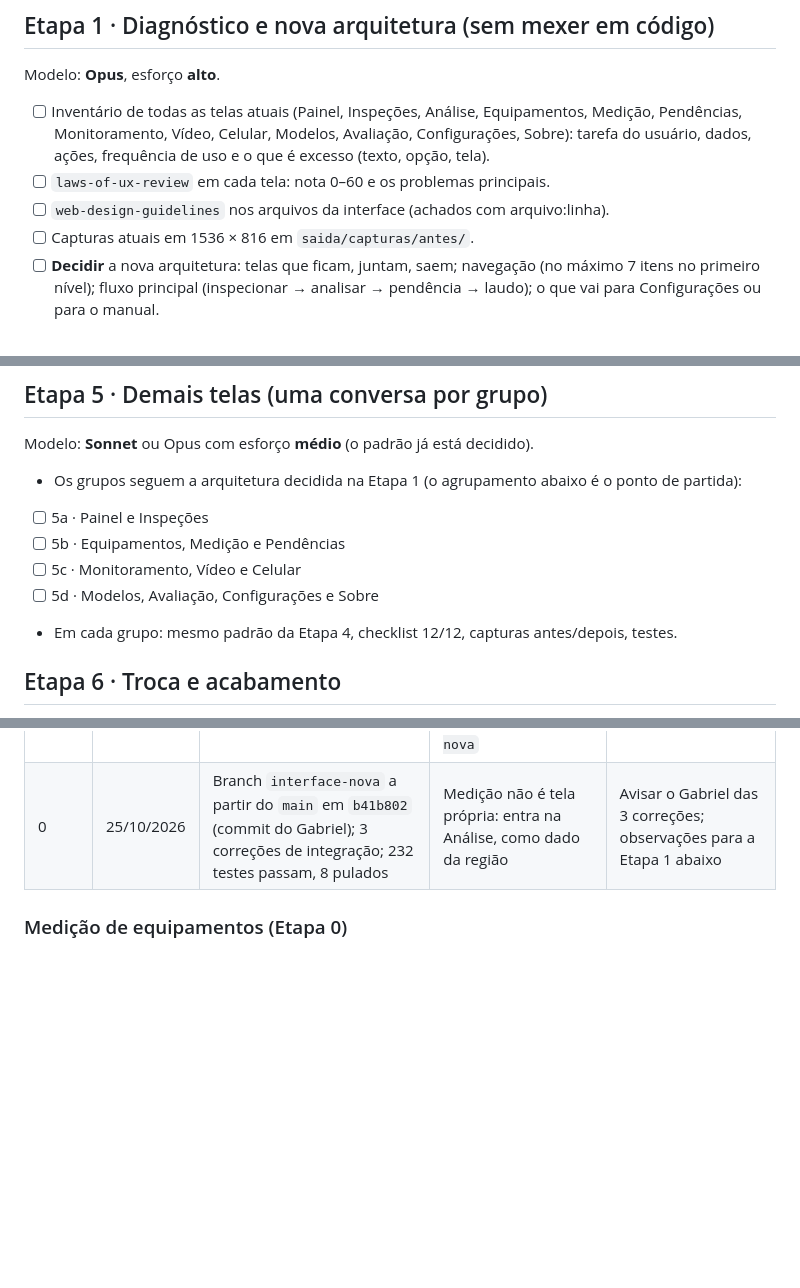
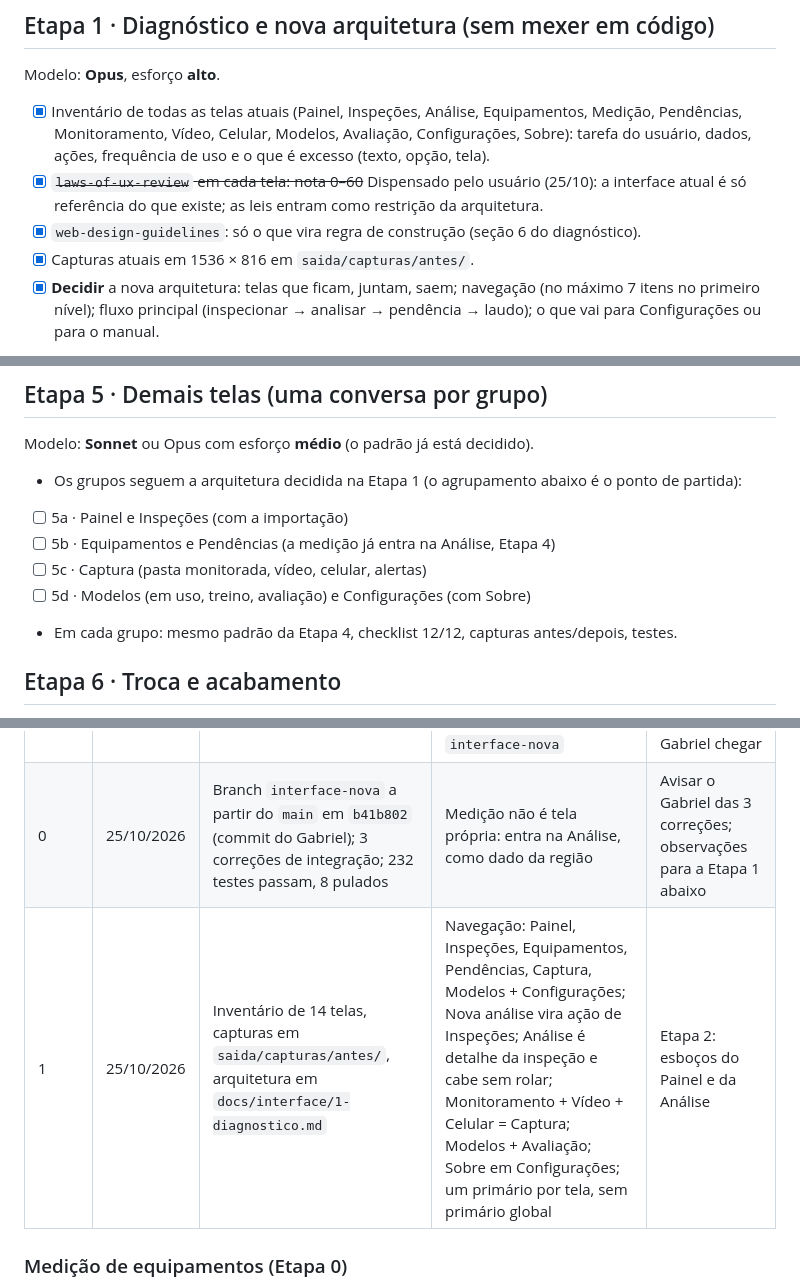
Before and after one commit to hugovieiraz/Pyron---Embrapii, a Markdown page: docs/plano-interface.md, 3 parts joined by grey strips. Drawn GitHub-style; blank space fills up the shorter version.

```diff
--- a/docs/plano-interface.md
+++ b/docs/plano-interface.md
@@ -67,13 +67,14 @@ Modelo: **Sonnet** ou Opus com esforço **médio**.
 
 ## Etapa 1 · Diagnóstico e nova arquitetura (sem mexer em código)
 Modelo: **Opus**, esforço **alto**.
-- [ ] Inventário de todas as telas atuais (Painel, Inspeções, Análise, Equipamentos, Medição,
+- [x] Inventário de todas as telas atuais (Painel, Inspeções, Análise, Equipamentos, Medição,
       Pendências, Monitoramento, Vídeo, Celular, Modelos, Avaliação, Configurações, Sobre): tarefa do
       usuário, dados, ações, frequência de uso e o que é excesso (texto, opção, tela).
-- [ ] `laws-of-ux-review` em cada tela: nota 0–60 e os problemas principais.
-- [ ] `web-design-guidelines` nos arquivos da interface (achados com arquivo:linha).
-- [ ] Capturas atuais em 1536 × 816 em `saida/capturas/antes/`.
-- [ ] **Decidir** a nova arquitetura: telas que ficam, juntam, saem; navegação (no máximo 7 itens no
+- [x] ~~`laws-of-ux-review` em cada tela: nota 0–60~~ Dispensado pelo usuário (25/10): a interface
+      atual é só referência do que existe; as leis entram como restrição da arquitetura.
+- [x] `web-design-guidelines`: só o que vira regra de construção (seção 6 do diagnóstico).
+- [x] Capturas atuais em 1536 × 816 em `saida/capturas/antes/`.
+- [x] **Decidir** a nova arquitetura: telas que ficam, juntam, saem; navegação (no máximo 7 itens no
       primeiro nível); fluxo principal (inspecionar → analisar → pendência → laudo); o que vai para
       Configurações ou para o manual.
 - **Entregável:** `docs/interface/1-diagnostico.md` com as decisões e o motivo de cada uma.
@@ -107,10 +108,10 @@ Modelo: **Opus**, esforço **alto**.
 ## Etapa 5 · Demais telas (uma conversa por grupo)
 Modelo: **Sonnet** ou Opus com esforço **médio** (o padrão já está decidido).
 - Os grupos seguem a arquitetura decidida na Etapa 1 (o agrupamento abaixo é o ponto de partida):
-- [ ] 5a · Painel e Inspeções
-- [ ] 5b · Equipamentos, Medição e Pendências
-- [ ] 5c · Monitoramento, Vídeo e Celular
-- [ ] 5d · Modelos, Avaliação, Configurações e Sobre
+- [ ] 5a · Painel e Inspeções (com a importação)
+- [ ] 5b · Equipamentos e Pendências (a medição já entra na Análise, Etapa 4)
+- [ ] 5c · Captura (pasta monitorada, vídeo, celular, alertas)
+- [ ] 5d · Modelos (em uso, treino, avaliação) e Configurações (com Sobre)
 - Em cada grupo: mesmo padrão da Etapa 4, checklist 12/12, capturas antes/depois, testes.
 
 ## Etapa 6 · Troca e acabamento
@@ -127,6 +128,7 @@ Modelo: Opus com esforço **médio**.
 |---|---|---|---|---|
 | plano | 25/10/2026 | Plano criado | Claude decide produto e design; construir em `/nova`, branch `interface-nova` | Etapa 0 quando o push do Gabriel chegar |
 | 0 | 25/10/2026 | Branch `interface-nova` a partir do `main` em `b41b802` (commit do Gabriel); 3 correções de integração; 232 testes passam, 8 pulados | Medição não é tela própria: entra na Análise, como dado da região | Avisar o Gabriel das 3 correções; observações para a Etapa 1 abaixo |
+| 1 | 25/10/2026 | Inventário de 14 telas, capturas em `saida/capturas/antes/`, arquitetura em `docs/interface/1-diagnostico.md` | Navegação: Painel, Inspeções, Equipamentos, Pendências, Captura, Modelos + Configurações; Nova análise vira ação de Inspeções; Análise é detalhe da inspeção e cabe sem rolar; Monitoramento + Vídeo + Celular = Captura; Modelos + Avaliação; Sobre em Configurações; um primário por tela, sem primário global | Etapa 2: esboços do Painel e da Análise |
 
 ### Medição de equipamentos (Etapa 0)
 
```
Also changed, not shown: other parts of docs/plano-interface.md (+1 -0 lines), docs/interface/1-diagnostico.md (added, +189 -0 lines).
